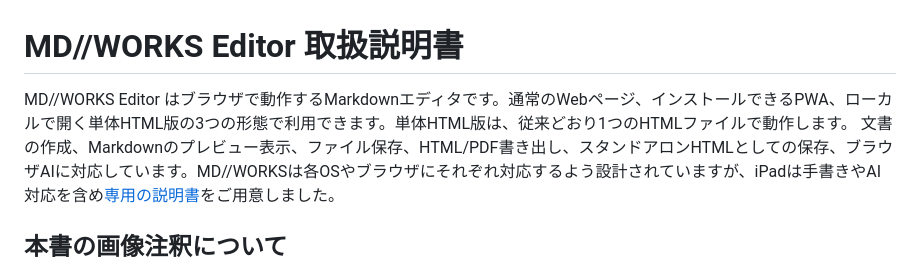
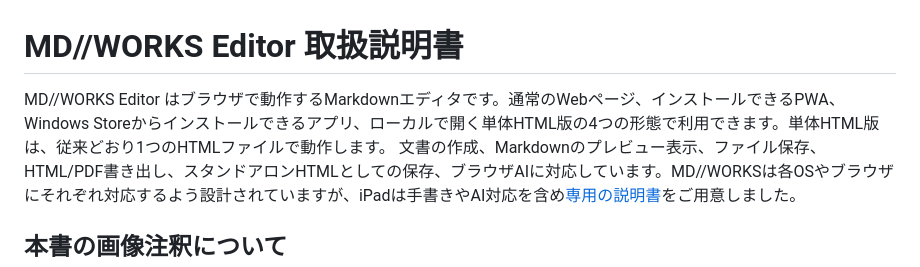
Before and after one commit to HKJPN/markdown-editor, a Markdown page: docs/manual-ja.md, the part around the change. Rendered like a GitHub page.

Commit message:
Add Windows Store app to MD//WORKS Editor description
Updated the description of MD//WORKS Editor to include the availability of a Windows Store app.

```diff
--- a/docs/manual-ja.md
+++ b/docs/manual-ja.md
@@ -1,6 +1,6 @@
 # MD//WORKS Editor 取扱説明書
 
-MD//WORKS Editor はブラウザで動作するMarkdownエディタです。通常のWebページ、インストールできるPWA、ローカルで開く単体HTML版の3つの形態で利用できます。単体HTML版は、従来どおり1つのHTMLファイルで動作します。
+MD//WORKS Editor はブラウザで動作するMarkdownエディタです。通常のWebページ、インストールできるPWA、Windows Storeからインストールできるアプリ、ローカルで開く単体HTML版の4つの形態で利用できます。単体HTML版は、従来どおり1つのHTMLファイルで動作します。
 文書の作成、Markdownのプレビュー表示、ファイル保存、HTML/PDF書き出し、スタンドアロンHTMLとしての保存、ブラウザAIに対応しています。MD//WORKSは各OSやブラウザにそれぞれ対応するよう設計されていますが、iPadは手書きやAI対応を含め[専用の説明書](https://github.com/HKJPN/markdown-editor/blob/main/docs/ipad-manual-ja.md)をご用意しました。
 
 ## 本書の画像注釈について
```
